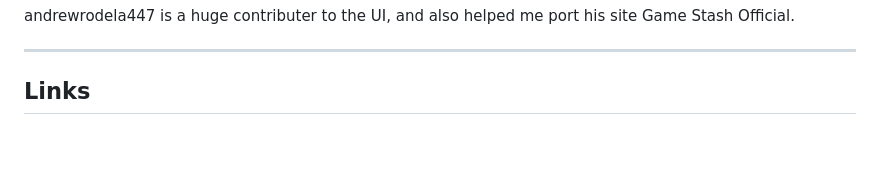
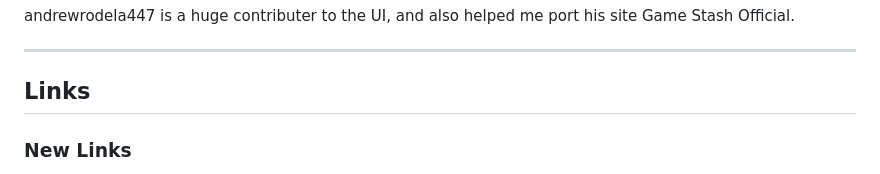
Before and after one commit to HyperZTeam456/hyperzhub, a Markdown page: README.md, the part around one of its changes. GitHub-like rendering; blank space fills up the shorter version.

Commit message:
Add new links section to README

```diff
--- a/README.md
+++ b/README.md
@@ -68,4 +68,5 @@ andrewrodela447 is a huge contributer to the UI, and also helped me port his sit
 ---
 
 ## Links
+### New Links
 
```
Also changed, not shown: other parts of README.md (+3 -0 lines).
